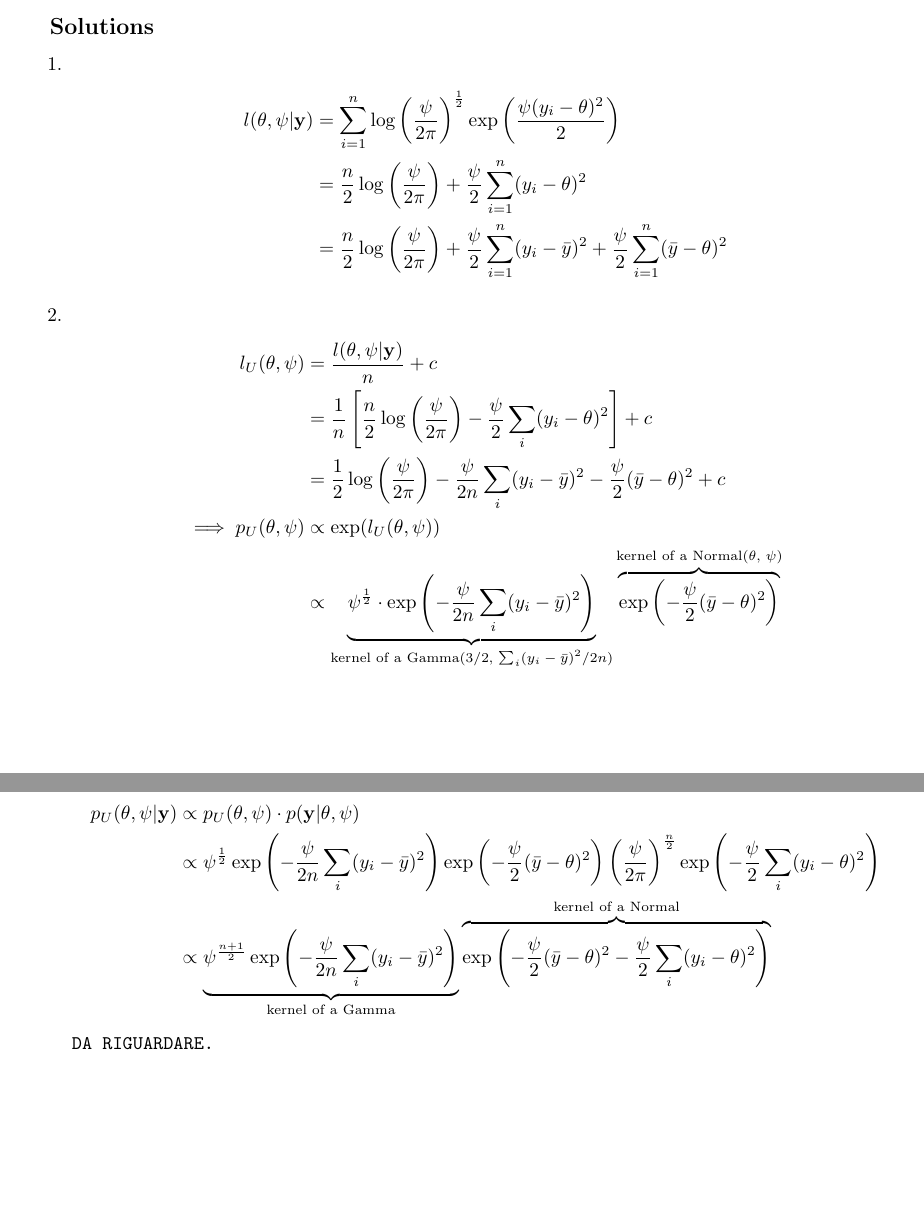
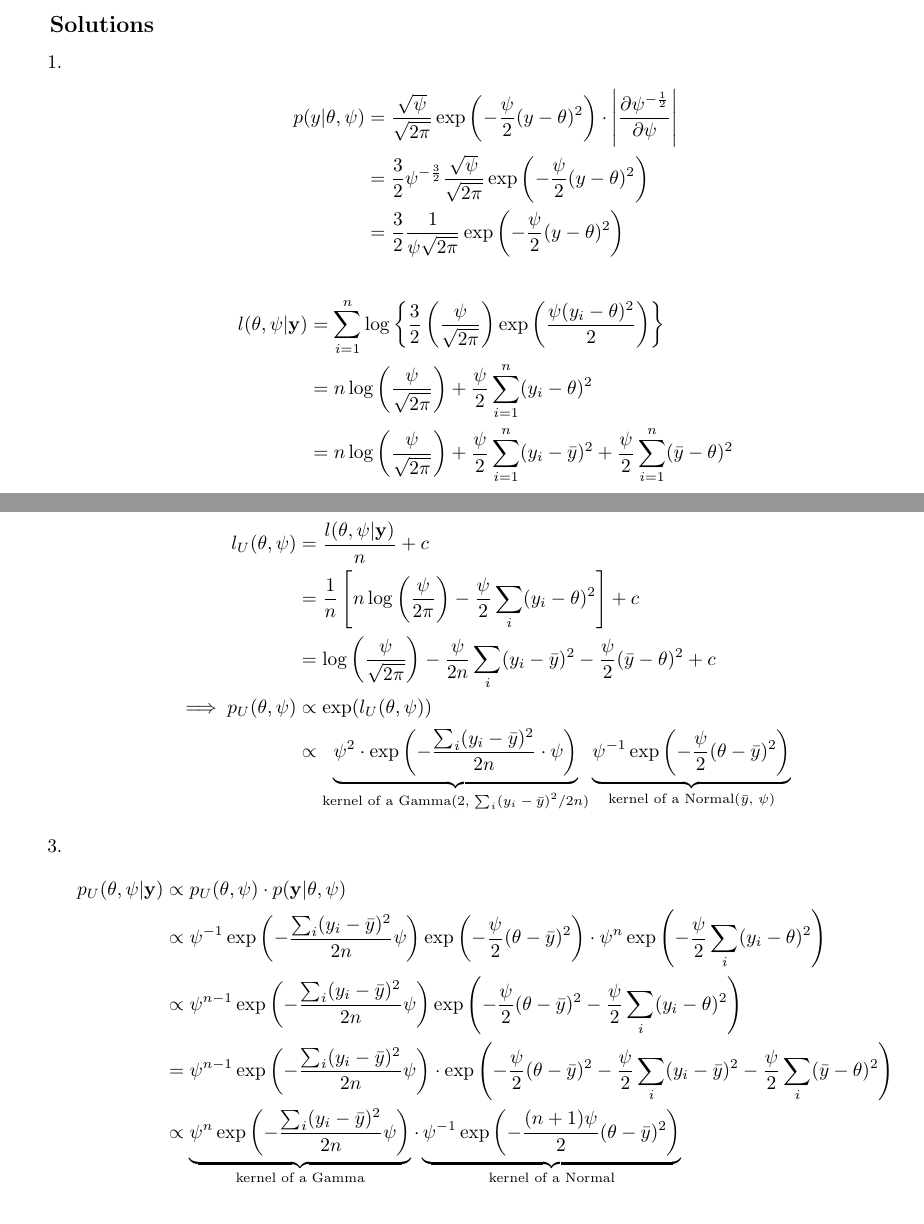
Before and after one commit to gpapo/BayesianHomeworks, a LaTeX problem sheet (homeworks.tex, which reads weekly/week-05.tex): two parts of pages 16 and 17 of 30, joined at a grey line, cut so that both start at the same text, the shorter picture padded with empty space. Compiled offline with pdfLaTeX.

Commit message:
Correct non-completed homeworks

```diff
--- a/weekly/week-05.tex
+++ b/weekly/week-05.tex
@@ -18,36 +18,48 @@
 \subsection{Solutions}
 \begin{enumerate}
  \item \begin{align*}
-  l(\theta, \psi | \mathbf y)
-   &= \sum_{i = 1}^{n} \log \left( \frac{\psi}{2\pi} \right) ^ {\frac{1}{2}} \exp \left(\frac{\psi(y_i - \theta)^2}{2} \right) \\
-   &= \frac{n}{2} \log \left( \frac{\psi}{2\pi} \right) + \frac{\psi}{2} \sum_{i=1}^n (y_i - \theta)^2 \\
-   &= \frac{n}{2} \log \left( \frac{\psi}{2\pi} \right) + \frac{\psi}{2} \sum_{i=1}^n (y_i - \bar y)^2 +
-    \frac{\psi}{2} \sum_{i=1}^n (\bar y - \theta)^2
- \end{align*}
+        p(y | \theta, \psi) &= \frac{\sqrt{\psi}}{\sqrt{2\pi}} \exp\left( -\frac{\psi}{2} (y - \theta)^2 \right)
+                               \cdot \left| \frac{\partial \psi^{-\frac{1}{2}}}{\partial \psi} \right| \\
+                            &= \frac{3}{2} \psi^{-\frac{3}{2}} \frac{\sqrt{\psi}}{\sqrt{2\pi}}
+                               \exp\left( -\frac{\psi}{2} (y - \theta) ^2 \right) \\
+                            &= \frac{3}{2} \frac{1}{\psi \sqrt{2\pi}} \exp\left( -\frac{\psi}{2} (y - \theta)^2 \right)
+       \end{align*}
+       \begin{align*}
+        l(\theta, \psi | \mathbf y)
+         &= \sum_{i = 1}^{n} \log\left\{ \frac{3}{2} \left( \frac{\psi}{\sqrt{2\pi}} \right)
+            \exp \left(\frac{\psi(y_i - \theta)^2}{2} \right) \right\} \\
+         &= n \log\left( \frac{\psi}{\sqrt{2\pi}} \right) + \frac{\psi}{2} \sum_{i=1}^n (y_i - \theta)^2 \\
+         &= n \log\left( \frac{\psi}{\sqrt{2\pi}} \right) + \frac{\psi}{2} \sum_{i=1}^n (y_i - \bar y)^2 +
+          \frac{\psi}{2} \sum_{i=1}^n (\bar y - \theta)^2
+       \end{align*}
  \item \begin{align*}
   l_U(\theta, \psi)
    &= \frac{l(\theta, \psi | \mathbf y)}{n} + c \\
-   &= \frac{1}{n} \left[ \frac{n}{2} \log\left( \frac{\psi}{2\pi} \right) - \frac{\psi}{2} \sum_i (y_i - \theta)^2 \right] + c \\
-   &= \frac{1}{2} \log\left( \frac{\psi}{2\pi} \right) -
+   &= \frac{1}{n} \left[ n \log\left( \frac{\psi}{2\pi} \right) - \frac{\psi}{2} \sum_i (y_i - \theta)^2 \right] + c \\
+   &= \log\left( \frac{\psi}{\sqrt{2\pi}} \right) -
     \frac{\psi}{2n} \sum_i (y_i - \bar y)^2 - \frac{\psi}{2} (\bar y - \theta)^2 + c \\
   \implies p_U(\theta, \psi)
-   &\propto \exp( l_U(\theta, \psi) ) \\
-   &\propto
-    \underbrace{ \psi^\frac{1}{2} \cdot \exp\left( -\frac{\psi}{2n} \sum_i (y_i - \bar y)^2 \right) }_
-     {\text{kernel of a Gamma($ 3 / 2 $, $ \sum_i (y_i - \bar y)^2 / 2n $)}}
-    \overbrace{ \exp\left( -\frac{\psi}{2} (\bar y - \theta)^2 \right) }^
-     {\text{kernel of a Normal($\theta$, $\psi$)}}
+            &\propto \exp( l_U(\theta, \psi) ) \\
+            &\propto
+             \underbrace{ \psi^2 \cdot \exp\left( -\frac{\sum_i (y_i - \bar y)^2}{2n} \cdot \psi \right) }_
+              {\text{kernel of a Gamma($ 2 $, $ \sum_i (y_i - \bar y)^2 / 2n $)}}
+             \underbrace{ \psi^{-1} \exp\left( -\frac{\psi}{2} (\theta - \bar y)^2 \right) }_
+              {\text{kernel of a Normal($\bar y$, $\psi$)}}
  \end{align*}
  \item \begin{align*}
   p_U(\theta, \psi | \mathbf y)
    &\propto p_U(\theta, \psi) \cdot p(\mathbf y | \theta, \psi) \\
-   &\propto \psi^\frac{1}{2} \exp\left( -\frac{\psi}{2n} \sum_i (y_i - \bar y)^2 \right)
-    \exp\left( -\frac{\psi}{2} (\bar y - \theta)^2 \right)
-    \left( \frac{\psi}{2\pi} \right)^\frac{n}{2} \exp\left( -\frac{\psi}{2} \sum_i (y_i - \theta)^2 \right) \\
-   &\propto \underbrace{ \psi^\frac{n + 1}{2}  \exp\left( -\frac{\psi}{2n} \sum_i (y_i - \bar y)^2 \right) }_
-    {\text{kernel of a Gamma}}
-    \overbrace{ \exp\left( -\frac{\psi}{2} (\bar y - \theta)^2 -\frac{\psi}{2}\sum_i (y_i - \theta)^2 \right) }^
-    {\text{kernel of a Normal}}
+   &\propto \psi^{-1} \exp\left( -\frac{\sum_i (y_i - \bar y)^2}{2n} \psi \right)
+    \exp\left( -\frac{\psi}{2} (\theta - \bar y)^2 \right) \cdot
+    \psi^{n} \exp\left( -\frac{\psi}{2} \sum_i (y_i - \theta)^2 \right) \\
+   &\propto \psi^{n - 1}  \exp\left( -\frac{\sum_i (y_i - \bar y)^2}{2n} \psi \right)
+            \exp\left( -\frac{\psi}{2} (\theta - \bar y)^2 -\frac{\psi}{2}\sum_i (y_i - \theta)^2 \right) \\
+   &= \psi^{n - 1}  \exp\left( -\frac{\sum_i (y_i - \bar y)^2}{2n} \psi \right) \cdot
+      \exp\left( -\frac{\psi}{2} (\theta - \bar y)^2 - \frac{\psi}{2} \sum_i (y_i - \bar y)^2
+                 - \frac{\psi}{2} \sum_i (\bar y - \theta)^2 \right) \\
+   &\propto \underbrace{ \psi^{n}  \exp\left( -\frac{\sum_i (y_i - \bar y)^2 }{2n} \psi \right) }_
+                       { \text{kernel of a Gamma} } \cdot
+            \underbrace{ \psi^{-1} \exp\left( -\frac{(n + 1) \psi}{2} (\theta - \bar y)^2 \right) }_
+                       { \text{kernel of a Normal} }
  \end{align*}
- \texttt{DA RIGUARDARE.}
 \end{enumerate}
```
Also changed, not shown: weekly/week-02.tex (+35 -33 lines), weekly/week-03.tex (+10 -11 lines).
